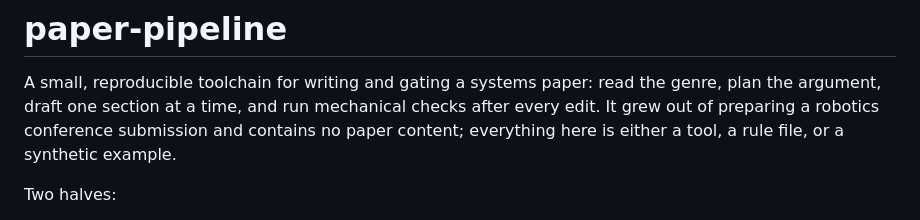
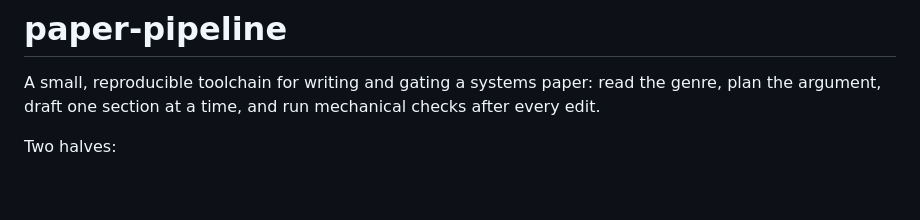
Before and after one commit to MATBckh22/paper-pipeline, a Markdown page: README.md, the part around the change. Rendered like a GitHub page; blank space fills up the shorter version.

Commit message:
Refactor README.md for conciseness
Removed redundant lines and improved clarity.

```diff
--- a/README.md
+++ b/README.md
@@ -2,9 +2,7 @@
 
 A small, reproducible toolchain for writing and gating a systems paper: read
 the genre, plan the argument, draft one section at a time, and run mechanical
-checks after every edit. It grew out of preparing a robotics conference
-submission and contains no paper content; everything here is either a tool, a
-rule file, or a synthetic example.
+checks after every edit.
 
 Two halves:
 
```
